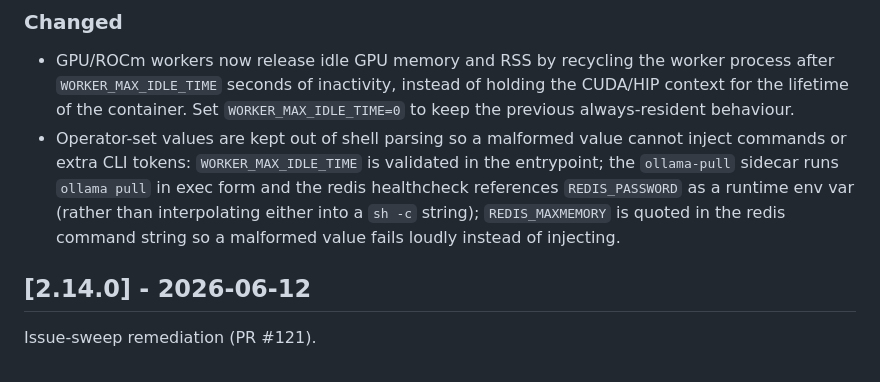
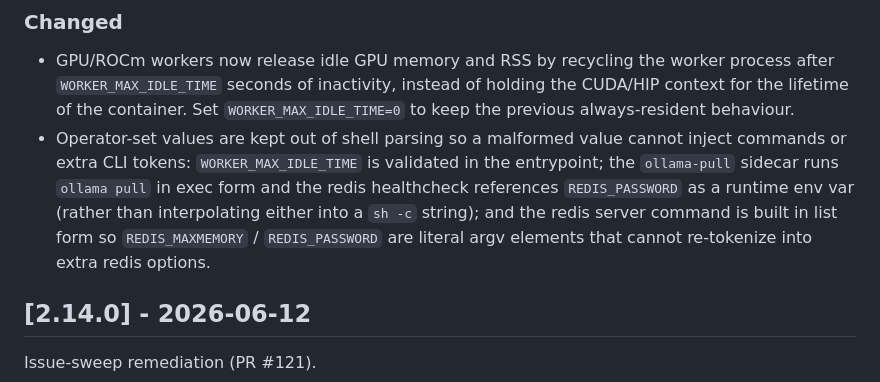
Before and after one commit to fdff87554/Whisper-UI, a Markdown page: CHANGELOG.md, the part around the change. GitHub-like rendering.

Commit message:
docs: revise CHANGELOG for redis list-form command
The round-3 bullet wrongly claimed REDIS_MAXMEMORY quoting in the redis command string makes bad values fail loudly; balanced-quote values inject. Describe the final state: the redis command is list form, so the values are literal argv elements that cannot inject options.

```diff
--- a/CHANGELOG.md
+++ b/CHANGELOG.md
@@ -26,8 +26,9 @@ this project adheres to [Semantic Versioning](https://semver.org/spec/v2.0.0.htm
   inject commands or extra CLI tokens: `WORKER_MAX_IDLE_TIME` is validated in the
   entrypoint; the `ollama-pull` sidecar runs `ollama pull` in exec form and the
   redis healthcheck references `REDIS_PASSWORD` as a runtime env var (rather than
-  interpolating either into a `sh -c` string); `REDIS_MAXMEMORY` is quoted in the
-  redis command string so a malformed value fails loudly instead of injecting.
+  interpolating either into a `sh -c` string); and the redis server command is
+  built in list form so `REDIS_MAXMEMORY` / `REDIS_PASSWORD` are literal argv
+  elements that cannot re-tokenize into extra redis options.
 
 ## [2.14.0] - 2026-06-12
 
```
